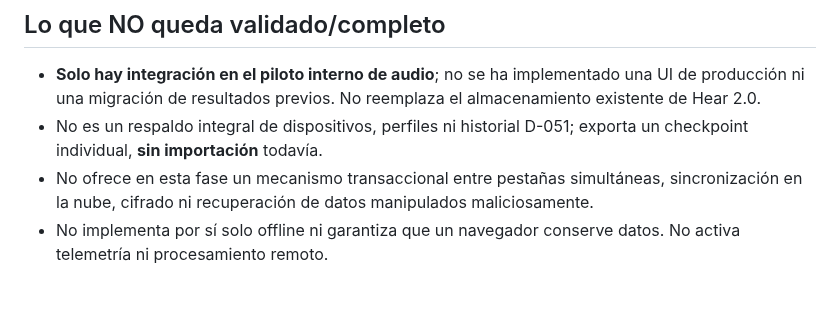
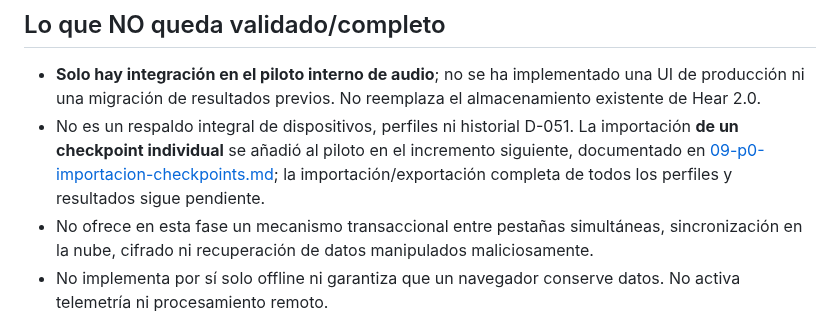
Before and after one commit to PoldKent/AudioCal-Hear, a Markdown page: docs/hear3/08-p0-checkpoints-locales.md, the part around the change. GitHub-like rendering; blank space fills up the shorter version.

Commit message:
docs(hear3): clarify single-checkpoint import versus complete backup scope

```diff
--- a/docs/hear3/08-p0-checkpoints-locales.md
+++ b/docs/hear3/08-p0-checkpoints-locales.md
@@ -36,7 +36,7 @@
 ## Lo que NO queda validado/completo
 
 - **Solo hay integración en el piloto interno de audio**; no se ha implementado una UI de producción ni una migración de resultados previos. No reemplaza el almacenamiento existente de Hear 2.0.
-- No es un respaldo integral de dispositivos, perfiles ni historial D-051; exporta un checkpoint individual, **sin importación** todavía.
+- No es un respaldo integral de dispositivos, perfiles ni historial D-051. La importación **de un checkpoint individual** se añadió al piloto en el incremento siguiente, documentado en [09-p0-importacion-checkpoints.md](09-p0-importacion-checkpoints.md); la importación/exportación completa de todos los perfiles y resultados sigue pendiente.
 - No ofrece en esta fase un mecanismo transaccional entre pestañas simultáneas, sincronización en la nube, cifrado ni recuperación de datos manipulados maliciosamente.
 - No implementa por sí solo offline ni garantiza que un navegador conserve datos. No activa telemetría ni procesamiento remoto.
 - Pendientes: pruebas con cuotas y modo privado en navegadores reales, fallos de cierre forzado, recuperación multidispositivo, esquema de evolución, restauración completa, control de referencias compartidas y eliminación global.
```
